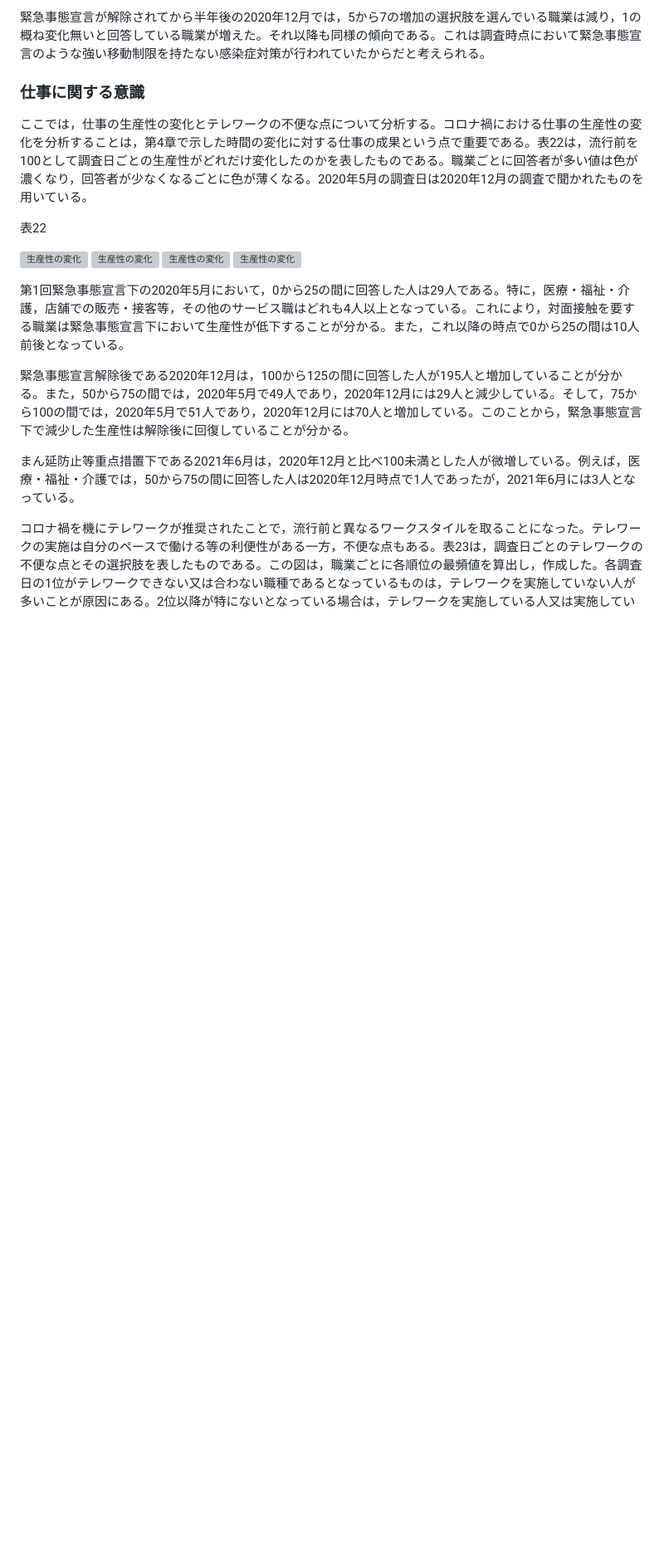
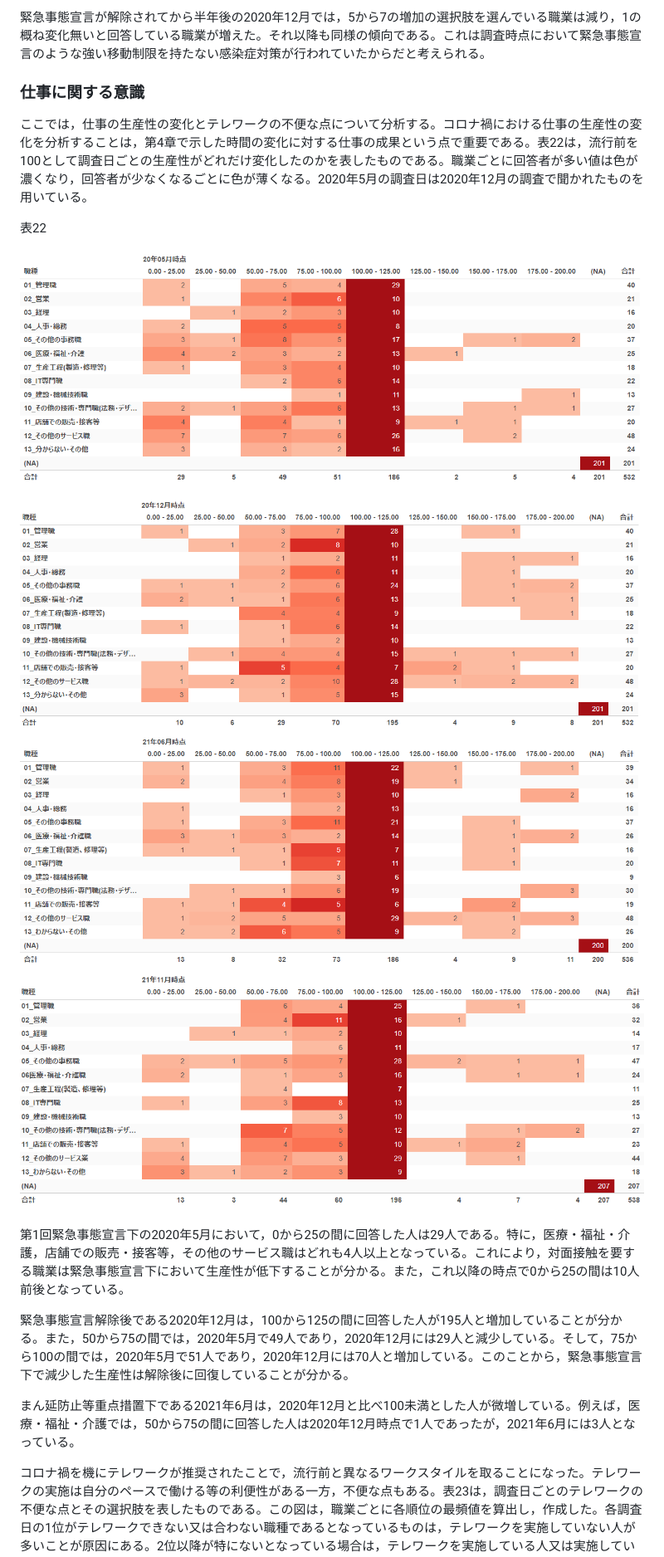
Before and after one commit to ots-szk/graduation-thesis, a Markdown page: Docs/article_新型コロナウイルス感染症における日常生活の時空間変化.md, the part around one of its changes. Shown at 83% size. GitHub-like rendering; blank space fills up the shorter version; grey boxes are pictures that could not be loaded.

```diff
--- a/Docs/article_新型コロナウイルス感染症における日常生活の時空間変化.md
+++ b/Docs/article_新型コロナウイルス感染症における日常生活の時空間変化.md
@@ -384,10 +384,10 @@ BA5対策強化宣言は，他2つの対策とは目的が異なり，オミク
 
 表22
 
-![生産性の変化](../figure/c05s03_table_生産性_20-05.png)
-![生産性の変化](../figure/c05s03_table_生産性_20-12.png)
-![生産性の変化](../figure/c05s03_table_生産性_21-06.png)
-![生産性の変化](../figure/c05s03_table_生産性_21-11.png)
+![生産性の変化](../Figure/c05s03_table_生産性_20-05.png)
+![生産性の変化](../Figure/c05s03_table_生産性_20-12.png)
+![生産性の変化](../Figure/c05s03_table_生産性_21-06.png)
+![生産性の変化](../Figure/c05s03_table_生産性_21-11.png)
 
 第1回緊急事態宣言下の2020年5月において，0から25の間に回答した人は29人である。特に，医療・福祉・介護，店舗での販売・接客等，その他のサービス職はどれも4人以上となっている。これにより，対面接触を要する職業は緊急事態宣言下において生産性が低下することが分かる。また，これ以降の時点で0から25の間は10人前後となっている。
 
```
Also changed, not shown: other parts of Docs/article_新型コロナウイルス感染症における日常生活の時空間変化.md (+49 -49 lines).
